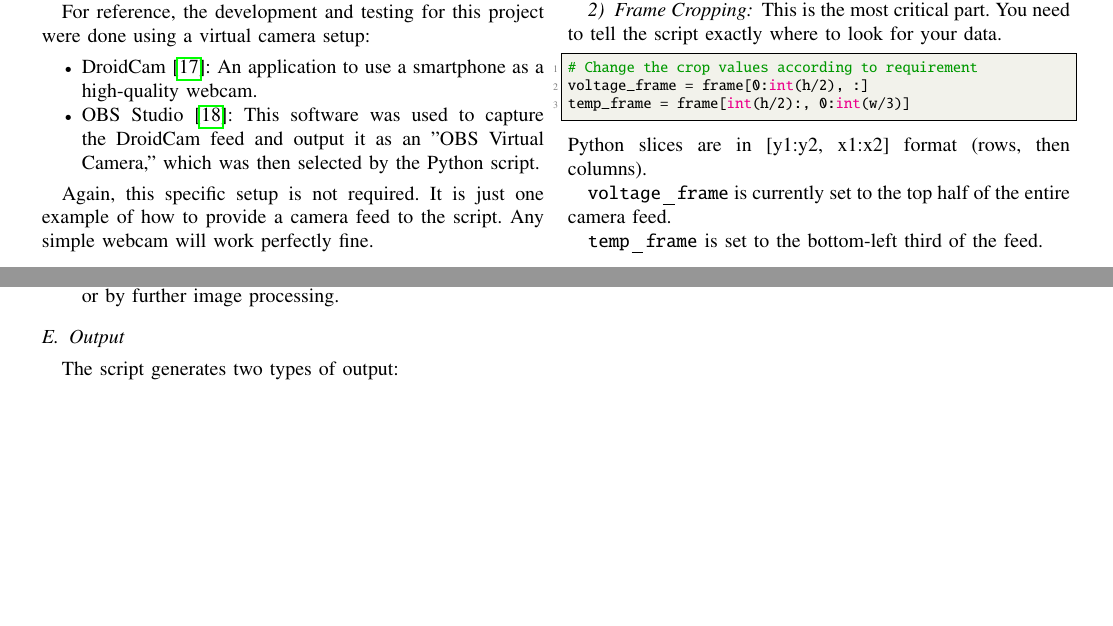
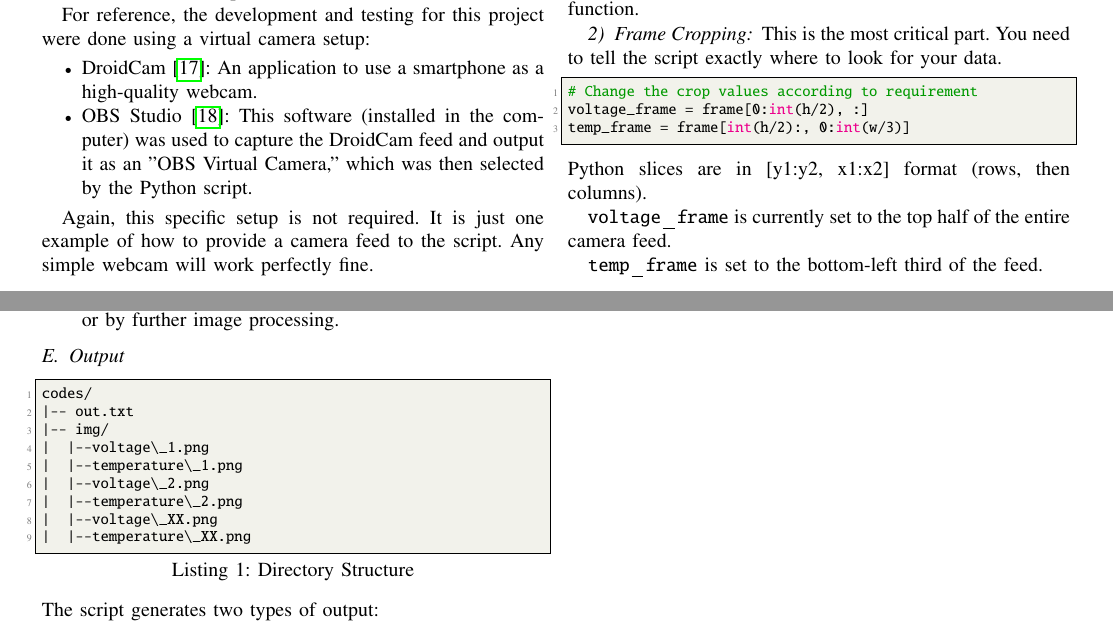
Before and after one commit to gadepall/pt100, a LaTeX paper (main.tex, which reads AutoTrainer/output.tex): two parts of pages 5 and 6 of 6, joined at a grey line, cut at the place of the change, the shorter picture padded with empty space. Compiled offline with pdfLaTeX.

Commit message:
made changes to the caliberation part

```diff
--- a/AutoTrainer/output.tex
+++ b/AutoTrainer/output.tex
@@ -15,7 +15,7 @@ This script will work with any webcam that OpenCV can detect, including built-in
 For reference, the development and testing for this project were done using a virtual camera setup:
 \begin{itemize}
     \item DroidCam\cite{droidcam}: An application to use a smartphone as a high-quality webcam.
-    \item OBS Studio\cite{obsstudio}: This software was used to capture the DroidCam feed and output it as an "OBS Virtual Camera," which was then selected by the Python script.
+    \item OBS Studio\cite{obsstudio}: This software (installed in the computer) was used to capture the DroidCam feed and output it as an "OBS Virtual Camera," which was then selected by the Python script.
 \end{itemize}
 
 Again, this specific setup is not required. It is just one example of how to provide a camera feed to the script. Any simple webcam will work perfectly fine.
@@ -111,6 +111,17 @@ It is also preferred to hide the decimal point, either physically or by further
 \end{itemize}
 
 \subsection{Output}\label{output}
+\begin{lstlisting}[caption={Directory Structure}]
+codes/
+|-- out.txt
+|-- img/
+|  |--voltage\_1.png
+|  |--temperature\_1.png
+|  |--voltage\_2.png
+|  |--temperature\_2.png
+|  |--voltage\_XX.png
+|  |--temperature\_XX.png
+\end{lstlisting}
 The script generates two types of output:
 \begin{itemize}
     \item \texttt{out.txt}: A text file that logs the detected readings. Every 15 frames, if text is found in both regions, a new line is added, formatted as: \texttt{[voltage\_reading] [temperature\_reading]}.
```
